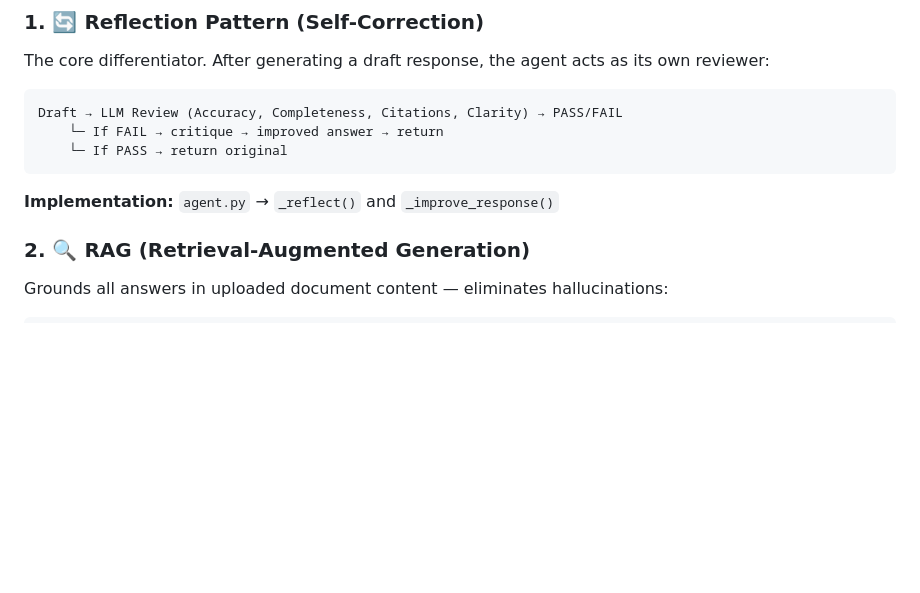
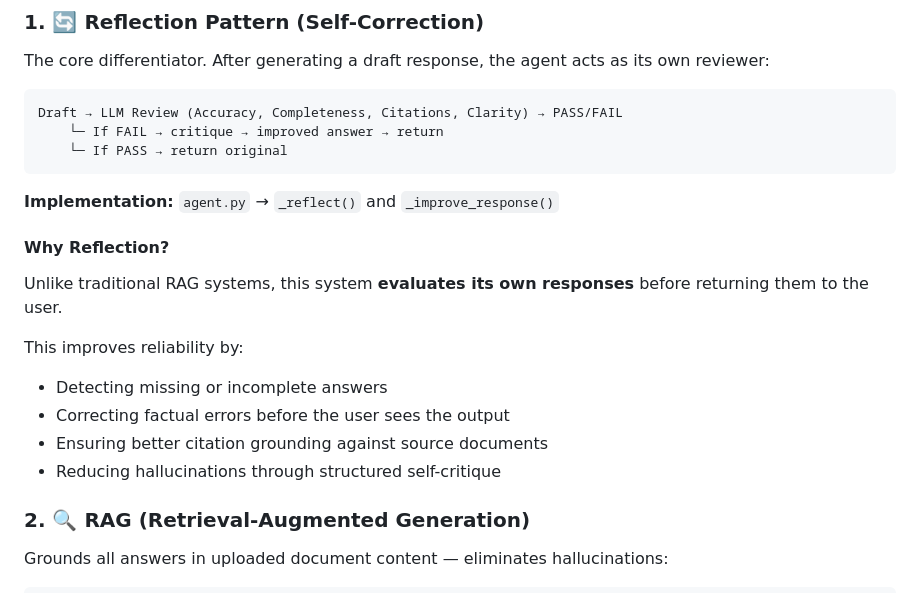
Before and after one commit to rktm0604/agentic-ai-research-copilot, a Markdown page: README.md, the part around one of its changes. GitHub-like rendering; blank space fills up the shorter version.

````diff
--- a/README.md
+++ b/README.md
@@ -71,6 +71,16 @@ Draft → LLM Review (Accuracy, Completeness, Citations, Clarity) → PASS/FAIL
 ```
 
 **Implementation:** `agent.py` → `_reflect()` and `_improve_response()`
+
+#### Why Reflection?
+
+Unlike traditional RAG systems, this system **evaluates its own responses** before returning them to the user.
+
+This improves reliability by:
+- Detecting missing or incomplete answers
+- Correcting factual errors before the user sees the output
+- Ensuring better citation grounding against source documents
+- Reducing hallucinations through structured self-critique
 
 ### 2. 🔍 RAG (Retrieval-Augmented Generation)
 
````
Also changed, not shown: other parts of README.md (+37 -0 lines).
